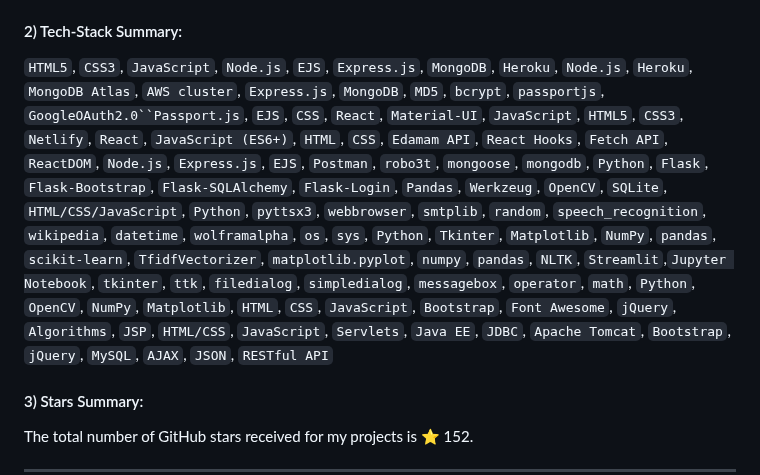
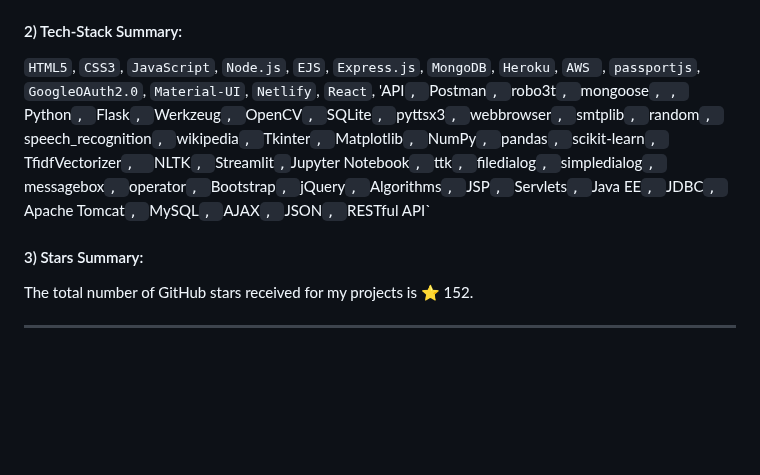
Before and after one commit to shreyamalogi/MyBestWorks, a Markdown page: developerportfolio.md, the part around the change. GitHub-like rendering; blank space fills up the shorter version.

```diff
--- a/developerportfolio.md
+++ b/developerportfolio.md
@@ -18,7 +18,7 @@
 
 #### 2) Tech-Stack Summary:
 
-`HTML5`, `CSS3`, `JavaScript`, `Node.js`, `EJS`, `Express.js`, `MongoDB`, `Heroku`, `Node.js`, `Heroku`, `MongoDB Atlas`, `AWS cluster`, `Express.js`, `MongoDB`, `MD5`, `bcrypt`, `passportjs`, `GoogleOAuth2.0``Passport.js`, `EJS`, `CSS`, `React`, `Material-UI`, `JavaScript`, `HTML5`, `CSS3`, `Netlify`, `React`, `JavaScript (ES6+)`, `HTML`, `CSS`, `Edamam API`, `React Hooks`, `Fetch API`, `ReactDOM`, `Node.js`, `Express.js`, `EJS`, `Postman`, `robo3t`, `mongoose`, `mongodb`, `Python`, `Flask`, `Flask-Bootstrap`, `Flask-SQLAlchemy`, `Flask-Login`, `Pandas`, `Werkzeug`, `OpenCV`, `SQLite`, `HTML/CSS/JavaScript`, `Python`, `pyttsx3`, `webbrowser`, `smtplib`, `random`, `speech_recognition`, `wikipedia`, `datetime`, `wolframalpha`, `os`, `sys`, `Python`, `Tkinter`, `Matplotlib`, `NumPy`, `pandas`, `scikit-learn`, `TfidfVectorizer`, `matplotlib.pyplot`, `numpy`, `pandas`, `NLTK`, `Streamlit`,`Jupyter Notebook`, `tkinter`, `ttk`, `filedialog`, `simpledialog`, `messagebox`, `operator`, `math`, `Python`, `OpenCV`, `NumPy`, `Matplotlib`, `HTML`, `CSS`, `JavaScript`, `Bootstrap`, `Font Awesome`, `jQuery`, `Algorithms`, `JSP`, `HTML/CSS`, `JavaScript`, `Servlets`, `Java EE`, `JDBC`, `Apache Tomcat`, `Bootstrap`, `jQuery`, `MySQL`, `AJAX`, `JSON`, `RESTful API`
+`HTML5`, `CSS3`, `JavaScript`, `Node.js`, `EJS`, `Express.js`, `MongoDB`, `Heroku`, `AWS `, `passportjs`, `GoogleOAuth2.0`, `Material-UI`, `Netlify`, `React`, 'API`, `Postman`, `robo3t`, `mongoose`, , `Python`, `Flask`, `Werkzeug`, `OpenCV`, `SQLite`, `pyttsx3`, `webbrowser`, `smtplib`, `random`, `speech_recognition`, `wikipedia`, `Tkinter`, `Matplotlib`, `NumPy`, `pandas`, `scikit-learn`, `TfidfVectorizer`,  `NLTK`, `Streamlit`,`Jupyter Notebook`, `ttk`, `filedialog`, `simpledialog`, `messagebox`, `operator`, `Bootstrap`, `jQuery`, `Algorithms`, `JSP`, `Servlets`, `Java EE`, `JDBC`, `Apache Tomcat`, `MySQL`, `AJAX`, `JSON`, `RESTful API`
 
 #### 3) Stars Summary:
 
```
